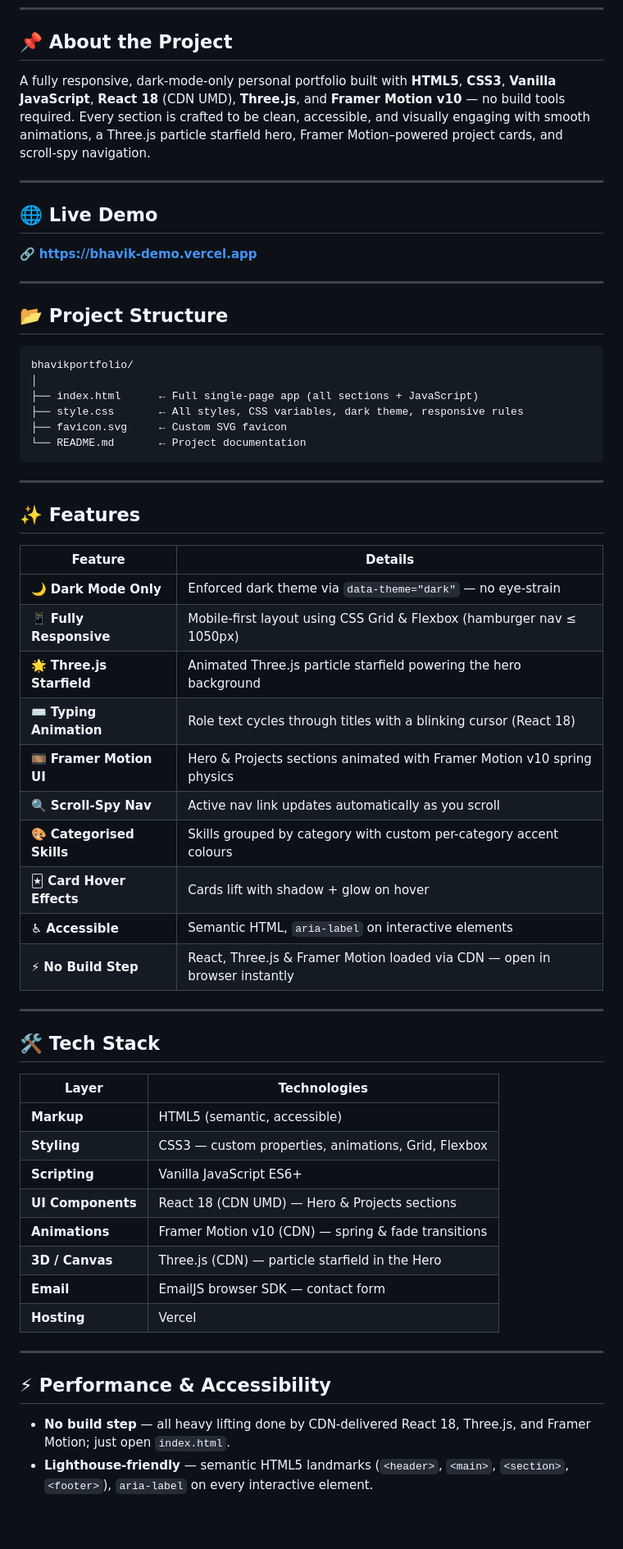
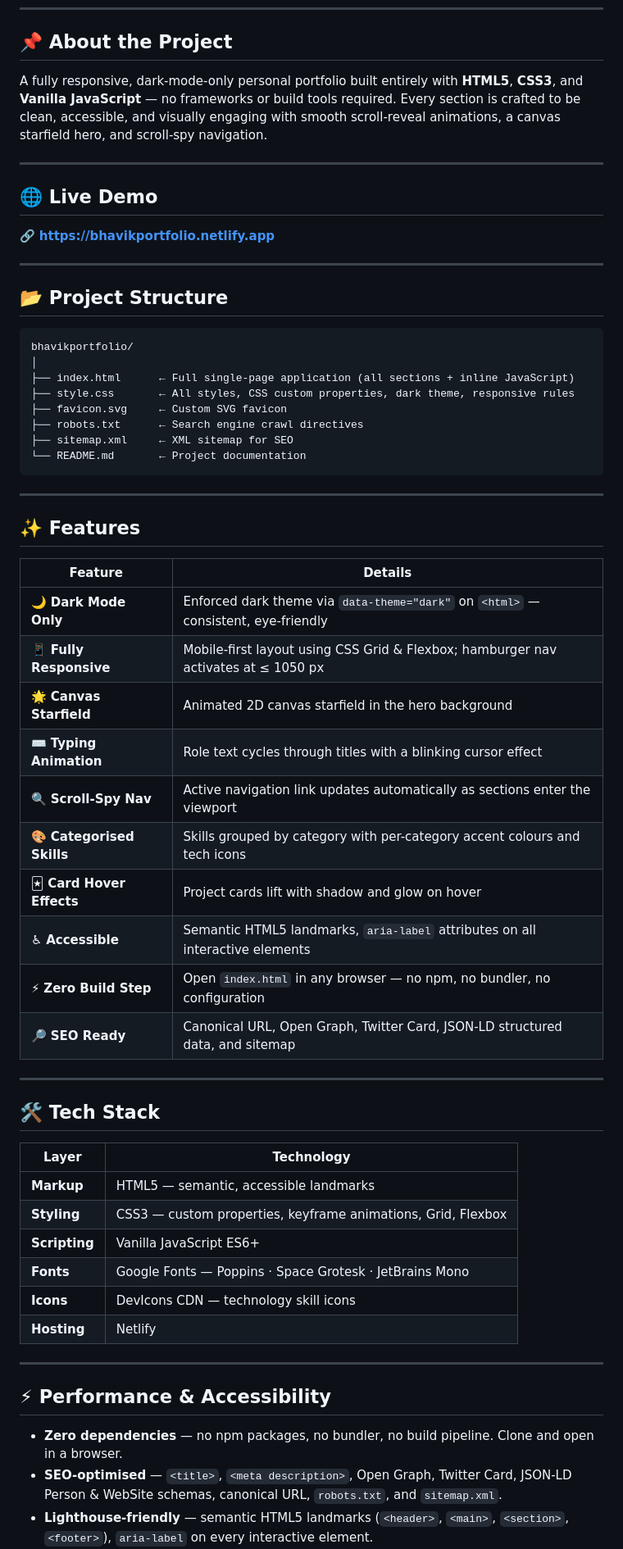
Before and after one commit to bhavik-gitt/bhavik-demo, a Markdown page: README.md, the part around one of its changes. Shown at 82% size. GitHub-like rendering; blank space fills up the shorter version.

````diff
--- a/README.md
+++ b/README.md
@@ -43,13 +40,13 @@
 
 ## 📌 About the Project
 
-A fully responsive, dark-mode-only personal portfolio built with **HTML5**, **CSS3**, **Vanilla JavaScript**, **React 18** (CDN UMD), **Three.js**, and **Framer Motion v10** — no build tools required. Every section is crafted to be clean, accessible, and visually engaging with smooth animations, a Three.js particle starfield hero, Framer Motion–powered project cards, and scroll-spy navigation.
+A fully responsive, dark-mode-only personal portfolio built entirely with **HTML5**, **CSS3**, and **Vanilla JavaScript** — no frameworks or build tools required. Every section is crafted to be clean, accessible, and visually engaging with smooth scroll-reveal animations, a canvas starfield hero, and scroll-spy navigation.
 
 ---
 
 ## 🌐 Live Demo
 
-🔗 **[https://bhavik-demo.vercel.app](https://bhavik-demo.vercel.app)**
+🔗 **[https://bhavikportfolio.netlify.app](https://bhavikportfolio.netlify.app)**
 
 ---
 
@@ -58,9 +55,11 @@ A fully responsive, dark-mode-only personal portfolio built with **HTML5**, **CS
 ```
 bhavikportfolio/
 │
-├── index.html      ← Full single-page app (all sections + JavaScript)
-├── style.css       ← All styles, CSS variables, dark theme, responsive rules
+├── index.html      ← Full single-page application (all sections + inline JavaScript)
+├── style.css       ← All styles, CSS custom properties, dark theme, responsive rules
 ├── favicon.svg     ← Custom SVG favicon
+├── robots.txt      ← Search engine crawl directives
+├── sitemap.xml     ← XML sitemap for SEO
 └── README.md       ← Project documentation
 ```
 
@@ -70,35 +69,34 @@ bhavikportfolio/
 
 | Feature | Details |
 |---|---|
-| 🌙 **Dark Mode Only** | Enforced dark theme via `data-theme="dark"` — no eye-strain |
-| 📱 **Fully Responsive** | Mobile-first layout using CSS Grid & Flexbox (hamburger nav ≤ 1050px) |
-| 🌟 **Three.js Starfield** | Animated Three.js particle starfield powering the hero background |
-| ⌨️ **Typing Animation** | Role text cycles through titles with a blinking cursor (React 18) |
-| 🎞️ **Framer Motion UI** | Hero & Projects sections animated with Framer Motion v10 spring physics |
-| 🔍 **Scroll-Spy Nav** | Active nav link updates automatically as you scroll |
-| 🎨 **Categorised Skills** | Skills grouped by category with custom per-category accent colours |
-| 🃏 **Card Hover Effects** | Cards lift with shadow + glow on hover |
-| ♿ **Accessible** | Semantic HTML, `aria-label` on interactive elements |
-| ⚡ **No Build Step** | React, Three.js & Framer Motion loaded via CDN — open in browser instantly |
+| 🌙 **Dark Mode Only** | Enforced dark theme via `data-theme="dark"` on `<html>` — consistent, eye-friendly |
+| 📱 **Fully Responsive** | Mobile-first layout using CSS Grid & Flexbox; hamburger nav activates at ≤ 1050 px |
+| 🌟 **Canvas Starfield** | Animated 2D canvas starfield in the hero background |
+| ⌨️ **Typing Animation** | Role text cycles through titles with a blinking cursor effect |
+| 🔍 **Scroll-Spy Nav** | Active navigation link updates automatically as sections enter the viewport |
+| 🎨 **Categorised Skills** | Skills grouped by category with per-category accent colours and tech icons |
+| 🃏 **Card Hover Effects** | Project cards lift with shadow and glow on hover |
+| ♿ **Accessible** | Semantic HTML5 landmarks, `aria-label` attributes on all interactive elements |
+| ⚡ **Zero Build Step** | Open `index.html` in any browser — no npm, no bundler, no configuration |
+| 🔎 **SEO Ready** | Canonical URL, Open Graph, Twitter Card, JSON-LD structured data, and sitemap |
 
 ---
 
 ## 🛠️ Tech Stack
 
-| Layer | Technologies |
+| Layer | Technology |
 |---|---|
-| **Markup** | HTML5 (semantic, accessible) |
-| **Styling** | CSS3 — custom properties, animations, Grid, Flexbox |
+| **Markup** | HTML5 — semantic, accessible landmarks |
+| **Styling** | CSS3 — custom properties, keyframe animations, Grid, Flexbox |
 | **Scripting** | Vanilla JavaScript ES6+ |
-| **UI Components** | React 18 (CDN UMD) — Hero & Projects sections |
-| **Animations** | Framer Motion v10 (CDN) — spring & fade transitions |
-| **3D / Canvas** | Three.js (CDN) — particle starfield in the Hero |
-| **Email** | EmailJS browser SDK — contact form |
-| **Hosting** | Vercel |
+| **Fonts** | Google Fonts — Poppins · Space Grotesk · JetBrains Mono |
+| **Icons** | DevIcons CDN — technology skill icons |
+| **Hosting** | Netlify |
 
 ---
 
 ## ⚡ Performance & Accessibility
 
-- **No build step** — all heavy lifting done by CDN-delivered React 18, Three.js, and Framer Motion; just open `index.html`.
+- **Zero dependencies** — no npm packages, no bundler, no build pipeline. Clone and open in a browser.
+- **SEO-optimised** — `<title>`, `<meta description>`, Open Graph, Twitter Card, JSON-LD Person & WebSite schemas, canonical URL, `robots.txt`, and `sitemap.xml`.
 - **Lighthouse-friendly** — semantic HTML5 landmarks (`<header>`, `<main>`, `<section>`, `<footer>`), `aria-label` on every interactive element.
````
Also changed, not shown: other parts of README.md (+17 -20 lines).
